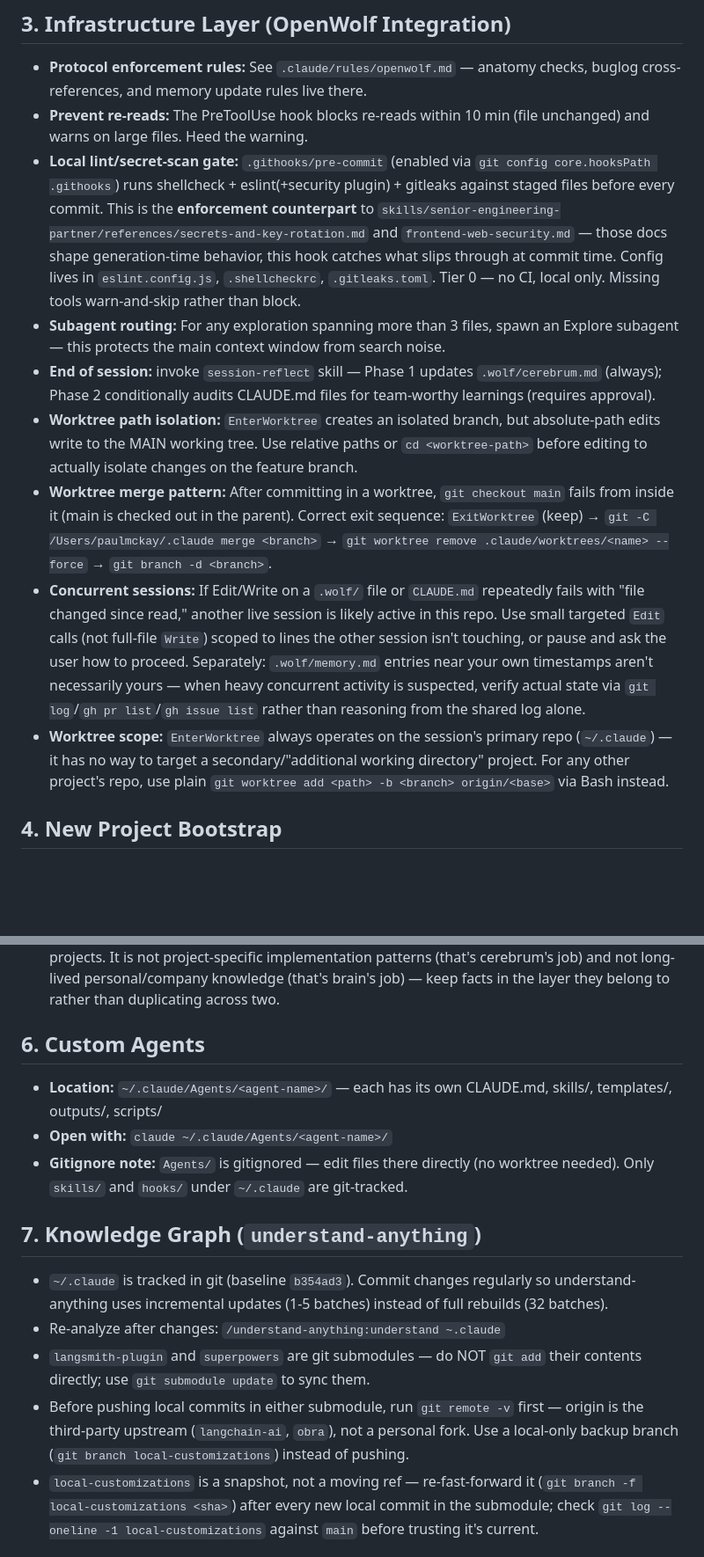
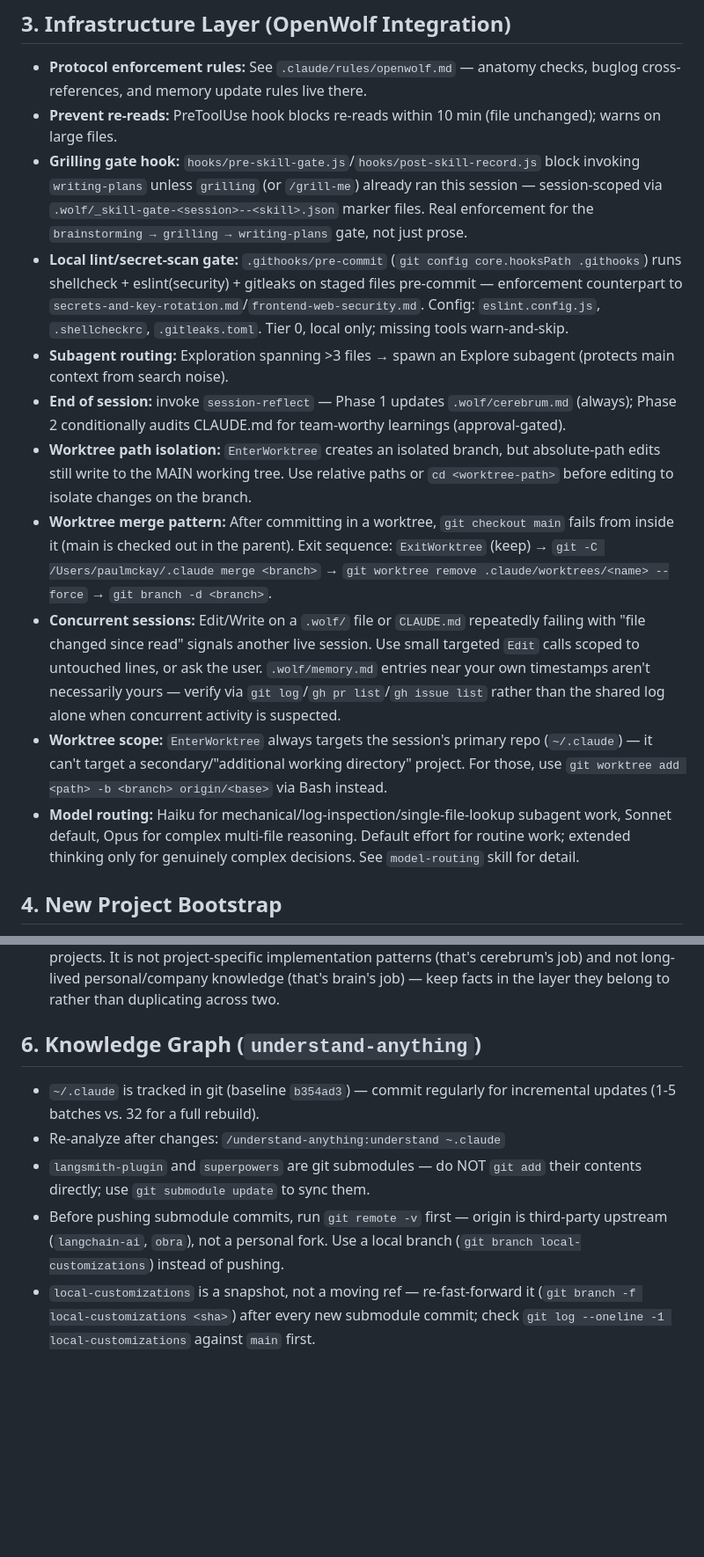
Before and after one commit to paulchangmckay/brain, a Markdown page: CLAUDE.md, 2 parts joined by grey strips. Shown at 88% size. Rendered like a GitHub page; blank space fills up the shorter version.

Commit message:
refactor: trim CLAUDE.md — move lookup-style sections to claude-infra-reference
Sections 6/8/9/10 and the Section 3 browser-automation bullet move to the
new claude-infra-reference skill (read on demand). Section 3 and Section 7
(renumbered to 6) are condensed in place — connective prose cut, every
gotcha/command preserved. Adds an inline model-routing bullet to Section 3
and a Reference Pointers section (new 7) pointing to the moved content.
Sections 1-2 (core philosophy, process gate table) untouched.

```diff
--- a/CLAUDE.md
+++ b/CLAUDE.md
@@ -41,14 +41,16 @@
 
 ## 3. Infrastructure Layer (OpenWolf Integration)
 - **Protocol enforcement rules:** See `.claude/rules/openwolf.md` — anatomy checks, buglog cross-references, and memory update rules live there.
-- **Prevent re-reads:** The PreToolUse hook blocks re-reads within 10 min (file unchanged) and warns on large files. Heed the warning.
-- **Local lint/secret-scan gate:** `.githooks/pre-commit` (enabled via `git config core.hooksPath .githooks`) runs shellcheck + eslint(+security plugin) + gitleaks against staged files before every commit. This is the **enforcement counterpart** to `skills/senior-engineering-partner/references/secrets-and-key-rotation.md` and `frontend-web-security.md` — those docs shape generation-time behavior, this hook catches what slips through at commit time. Config lives in `eslint.config.js`, `.shellcheckrc`, `.gitleaks.toml`. Tier 0 — no CI, local only. Missing tools warn-and-skip rather than block.
-- **Subagent routing:** For any exploration spanning more than 3 files, spawn an Explore subagent — this protects the main context window from search noise.
-- **End of session:** invoke `session-reflect` skill — Phase 1 updates `.wolf/cerebrum.md` (always); Phase 2 conditionally audits CLAUDE.md files for team-worthy learnings (requires approval).
-- **Worktree path isolation:** `EnterWorktree` creates an isolated branch, but absolute-path edits write to the MAIN working tree. Use relative paths or `cd <worktree-path>` before editing to actually isolate changes on the feature branch.
-- **Worktree merge pattern:** After committing in a worktree, `git checkout main` fails from inside it (main is checked out in the parent). Correct exit sequence: `ExitWorktree` (keep) → `git -C /Users/paulmckay/.claude merge <branch>` → `git worktree remove .claude/worktrees/<name> --force` → `git branch -d <branch>`.
-- **Concurrent sessions:** If Edit/Write on a `.wolf/` file or `CLAUDE.md` repeatedly fails with "file changed since read," another live session is likely active in this repo. Use small targeted `Edit` calls (not full-file `Write`) scoped to lines the other session isn't touching, or pause and ask the user how to proceed. Separately: `.wolf/memory.md` entries near your own timestamps aren't necessarily yours — when heavy concurrent activity is suspected, verify actual state via `git log`/`gh pr list`/`gh issue list` rather than reasoning from the shared log alone.
-- **Worktree scope:** `EnterWorktree` always operates on the session's primary repo (`~/.claude`) — it has no way to target a secondary/"additional working directory" project. For any other project's repo, use plain `git worktree add <path> -b <branch> origin/<base>` via Bash instead.
+- **Prevent re-reads:** PreToolUse hook blocks re-reads within 10 min (file unchanged); warns on large files.
+- **Grilling gate hook:** `hooks/pre-skill-gate.js`/`hooks/post-skill-record.js` block invoking `writing-plans` unless `grilling` (or `/grill-me`) already ran this session — session-scoped via `.wolf/_skill-gate-<session>--<skill>.json` marker files. Real enforcement for the `brainstorming → grilling → writing-plans` gate, not just prose.
+- **Local lint/secret-scan gate:** `.githooks/pre-commit` (`git config core.hooksPath .githooks`) runs shellcheck + eslint(security) + gitleaks on staged files pre-commit — enforcement counterpart to `secrets-and-key-rotation.md`/`frontend-web-security.md`. Config: `eslint.config.js`, `.shellcheckrc`, `.gitleaks.toml`. Tier 0, local only; missing tools warn-and-skip.
+- **Subagent routing:** Exploration spanning >3 files → spawn an Explore subagent (protects main context from search noise).
+- **End of session:** invoke `session-reflect` — Phase 1 updates `.wolf/cerebrum.md` (always); Phase 2 conditionally audits CLAUDE.md for team-worthy learnings (approval-gated).
+- **Worktree path isolation:** `EnterWorktree` creates an isolated branch, but absolute-path edits still write to the MAIN working tree. Use relative paths or `cd <worktree-path>` before editing to isolate changes on the branch.
+- **Worktree merge pattern:** After committing in a worktree, `git checkout main` fails from inside it (main is checked out in the parent). Exit sequence: `ExitWorktree` (keep) → `git -C /Users/paulmckay/.claude merge <branch>` → `git worktree remove .claude/worktrees/<name> --force` → `git branch -d <branch>`.
+- **Concurrent sessions:** Edit/Write on a `.wolf/` file or `CLAUDE.md` repeatedly failing with "file changed since read" signals another live session. Use small targeted `Edit` calls scoped to untouched lines, or ask the user. `.wolf/memory.md` entries near your own timestamps aren't necessarily yours — verify via `git log`/`gh pr list`/`gh issue list` rather than the shared log alone when concurrent activity is suspected.
+- **Worktree scope:** `EnterWorktree` always targets the session's primary repo (`~/.claude`) — it can't target a secondary/"additional working directory" project. For those, use `git worktree add <path> -b <branch> origin/<base>` via Bash instead.
+- **Model routing:** Haiku for mechanical/log-inspection/single-file-lookup subagent work, Sonnet default, Opus for complex multi-file reasoning. Default effort for routine work; extended thinking only for genuinely complex decisions. See `model-routing` skill for detail.
 
 ## 4. New Project Bootstrap
 When starting work in a project that has no `.wolf/` directory, invoke the `wolf-init` skill or run manually:
@@ -67,15 +69,10 @@ openwolf status      # Confirm health
 - **Cross-reference with cerebrum:** brain = cross-project / personal knowledge; `.wolf/cerebrum.md` = project-specific patterns — both complement each other
 - **Native Claude Code auto-memory** (`~/.claude/projects/*/memory/`) is a third, distinct layer: user/feedback/project/reference facts about working *with Claude Code itself*, persisted across all projects. It is not project-specific implementation patterns (that's cerebrum's job) and not long-lived personal/company knowledge (that's brain's job) — keep facts in the layer they belong to rather than duplicating across two.
 
-## 6. Custom Agents
-- **Location:** `~/.claude/Agents/<agent-name>/` — each has its own CLAUDE.md, skills/, templates/, outputs/, scripts/
-- **Open with:** `claude ~/.claude/Agents/<agent-name>/`
-- **Gitignore note:** `Agents/` is gitignored — edit files there directly (no worktree needed). Only `skills/` and `hooks/` under `~/.claude` are git-tracked.
-
-## 7. Knowledge Graph (`understand-anything`)
-- `~/.claude` is tracked in git (baseline `b354ad3`). Commit changes regularly so understand-anything uses incremental updates (1-5 batches) instead of full rebuilds (32 batches).
+## 6. Knowledge Graph (`understand-anything`)
+- `~/.claude` is tracked in git (baseline `b354ad3`) — commit regularly for incremental updates (1-5 batches vs. 32 for a full rebuild).
 - Re-analyze after changes: `/understand-anything:understand ~.claude`
 - `langsmith-plugin` and `superpowers` are git submodules — do NOT `git add` their contents directly; use `git submodule update` to sync them.
-- Before pushing local commits in either submodule, run `git remote -v` first — origin is the third-party upstream (`langchain-ai`, `obra`), not a personal fork. Use a local-only backup branch (`git branch local-customizations`) instead of pushing.
-- `local-customizations` is a snapshot, not a moving ref — re-fast-forward it (`git branch -f local-customizations <sha>`) after every new local commit in the submodule; check `git log --oneline -1 local-customizations` against `main` before trusting it's current.
+- Before pushing submodule commits, run `git remote -v` first — origin is third-party upstream (`langchain-ai`, `obra`), not a personal fork. Use a local branch (`git branch local-customizations`) instead of pushing.
+- `local-customizations` is a snapshot, not a moving ref — re-fast-forward it (`git branch -f local-customizations <sha>`) after every new submodule commit; check `git log --oneline -1 local-customizations` against `main` first.
 
```
Also changed, not shown: other parts of CLAUDE.md (+2 -19 lines).
